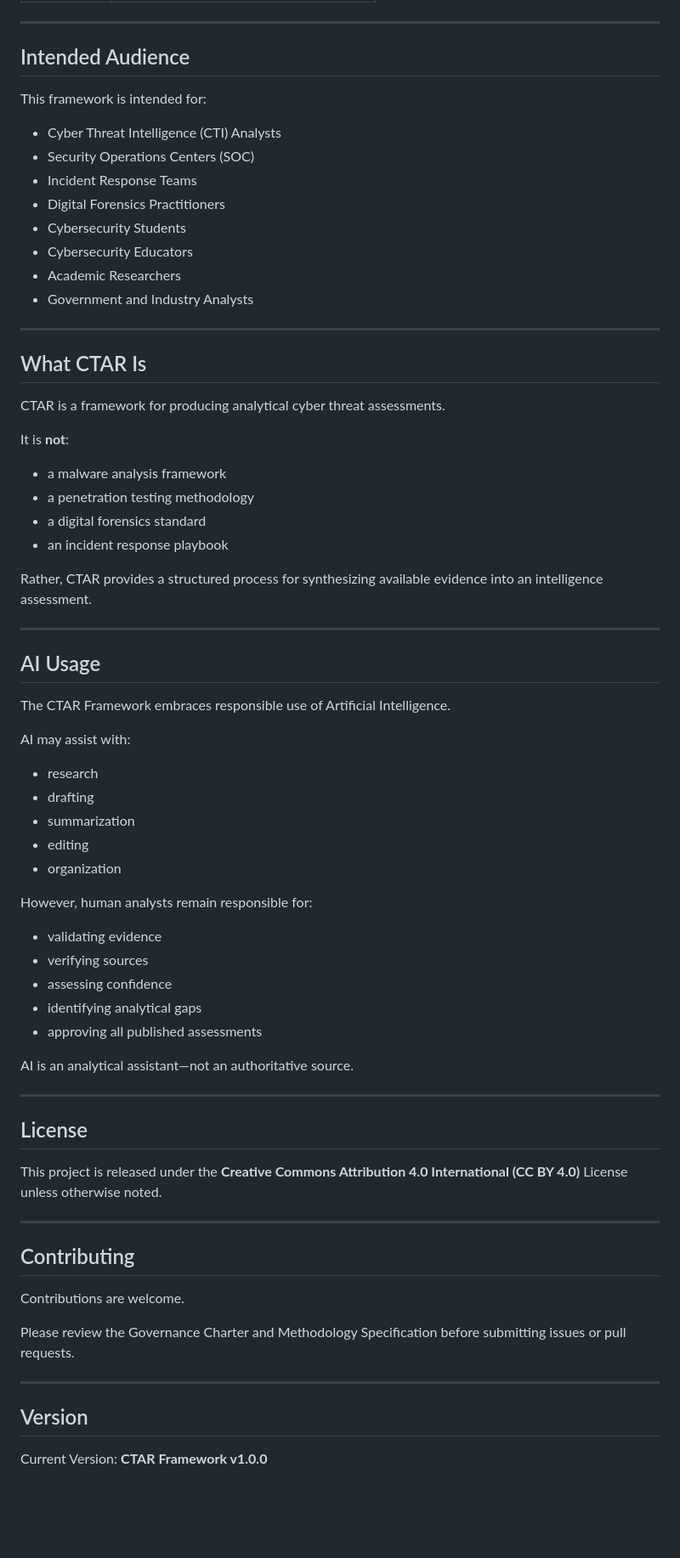
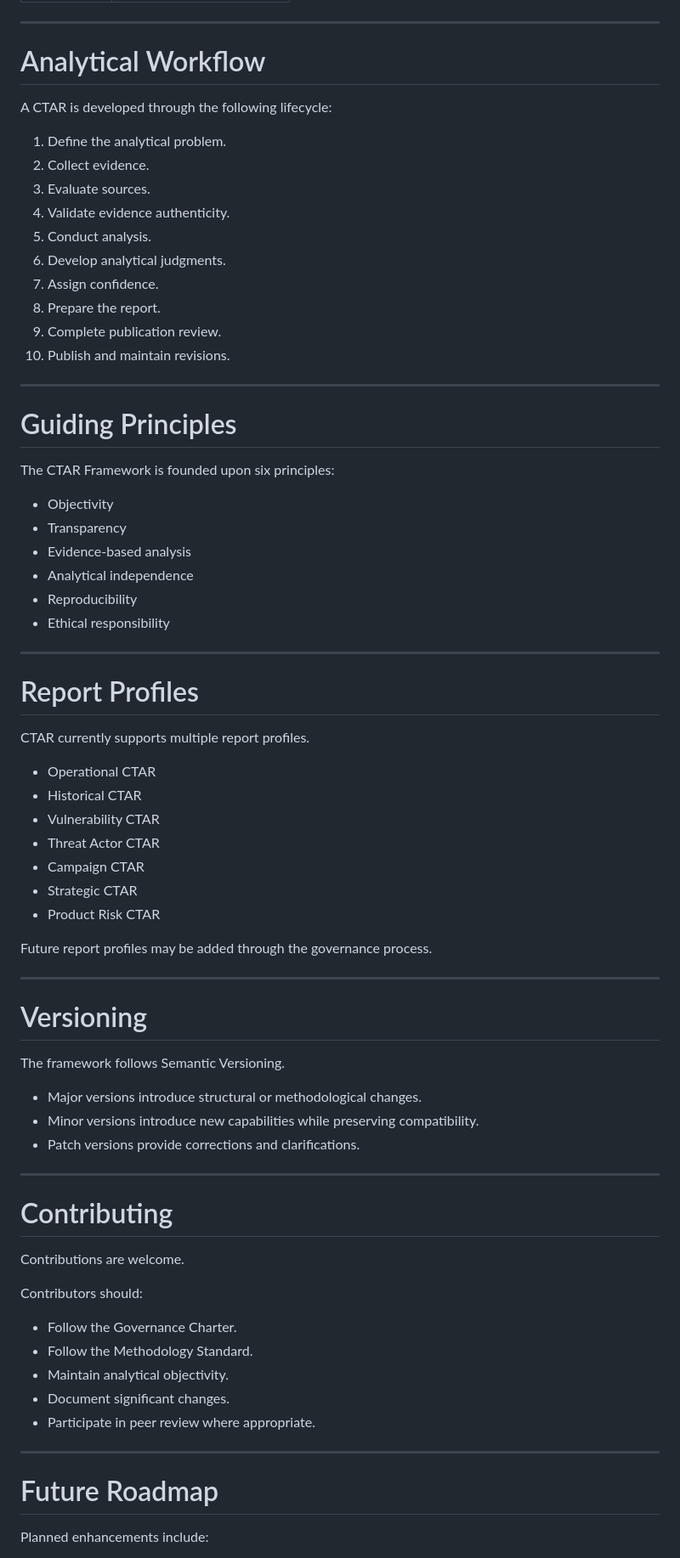
Before and after one commit to jeremyblevins/ctar, a Markdown page: README.md, the part around one of its changes. Shown at 85% size. Rendered like a GitHub page; blank space fills up the shorter version.

```diff
--- a/README.md
+++ b/README.md
@@ -48,75 +80,77 @@ The CTAR Framework is founded on the following principles:
 
 ---
 
-## Intended Audience
+# Analytical Workflow
 
-This framework is intended for:
+A CTAR is developed through the following lifecycle:
 
-- Cyber Threat Intelligence (CTI) Analysts
-- Security Operations Centers (SOC)
-- Incident Response Teams
-- Digital Forensics Practitioners
-- Cybersecurity Students
-- Cybersecurity Educators
-- Academic Researchers
-- Government and Industry Analysts
+1. Define the analytical problem.
+2. Collect evidence.
+3. Evaluate sources.
+4. Validate evidence authenticity.
+5. Conduct analysis.
+6. Develop analytical judgments.
+7. Assign confidence.
+8. Prepare the report.
+9. Complete publication review.
+10. Publish and maintain revisions.
 
 ---
 
-## What CTAR Is
+# Guiding Principles
 
-CTAR is a framework for producing analytical cyber threat assessments.
+The CTAR Framework is founded upon six principles:
 
-It is **not**:
-
-- a malware analysis framework
-- a penetration testing methodology
-- a digital forensics standard
-- an incident response playbook
-
-Rather, CTAR provides a structured process for synthesizing available evidence into an intelligence assessment.
+- Objectivity
+- Transparency
+- Evidence-based analysis
+- Analytical independence
+- Reproducibility
+- Ethical responsibility
 
 ---
 
-## AI Usage
+# Report Profiles
 
-The CTAR Framework embraces responsible use of Artificial Intelligence.
+CTAR currently supports multiple report profiles.
 
-AI may assist with:
+- Operational CTAR
+- Historical CTAR
+- Vulnerability CTAR
+- Threat Actor CTAR
+- Campaign CTAR
+- Strategic CTAR
+- Product Risk CTAR
 
-- research
-- drafting
-- summarization
-- editing
-- organization
-
-However, human analysts remain responsible for:
-
-- validating evidence
-- verifying sources
-- assessing confidence
-- identifying analytical gaps
-- approving all published assessments
-
-AI is an analytical assistant—not an authoritative source.
+Future report profiles may be added through the governance process.
 
 ---
 
-## License
+# Versioning
 
-This project is released under the **Creative Commons Attribution 4.0 International (CC BY 4.0)** License unless otherwise noted.
+The framework follows Semantic Versioning.
+
+- Major versions introduce structural or methodological changes.
+- Minor versions introduce new capabilities while preserving compatibility.
+- Patch versions provide corrections and clarifications.
 
 ---
 
-## Contributing
+# Contributing
 
 Contributions are welcome.
 
-Please review the Governance Charter and Methodology Specification before submitting issues or pull requests.
+Contributors should:
+
+- Follow the Governance Charter.
+- Follow the Methodology Standard.
+- Maintain analytical objectivity.
+- Document significant changes.
+- Participate in peer review where appropriate.
 
 ---
 
-## Version
+# Future Roadmap
 
-Current Version: **CTAR Framework v1.0.0**
+Planned enhancements include:
 
```
Also changed, not shown: other parts of README.md (+82 -35 lines).
